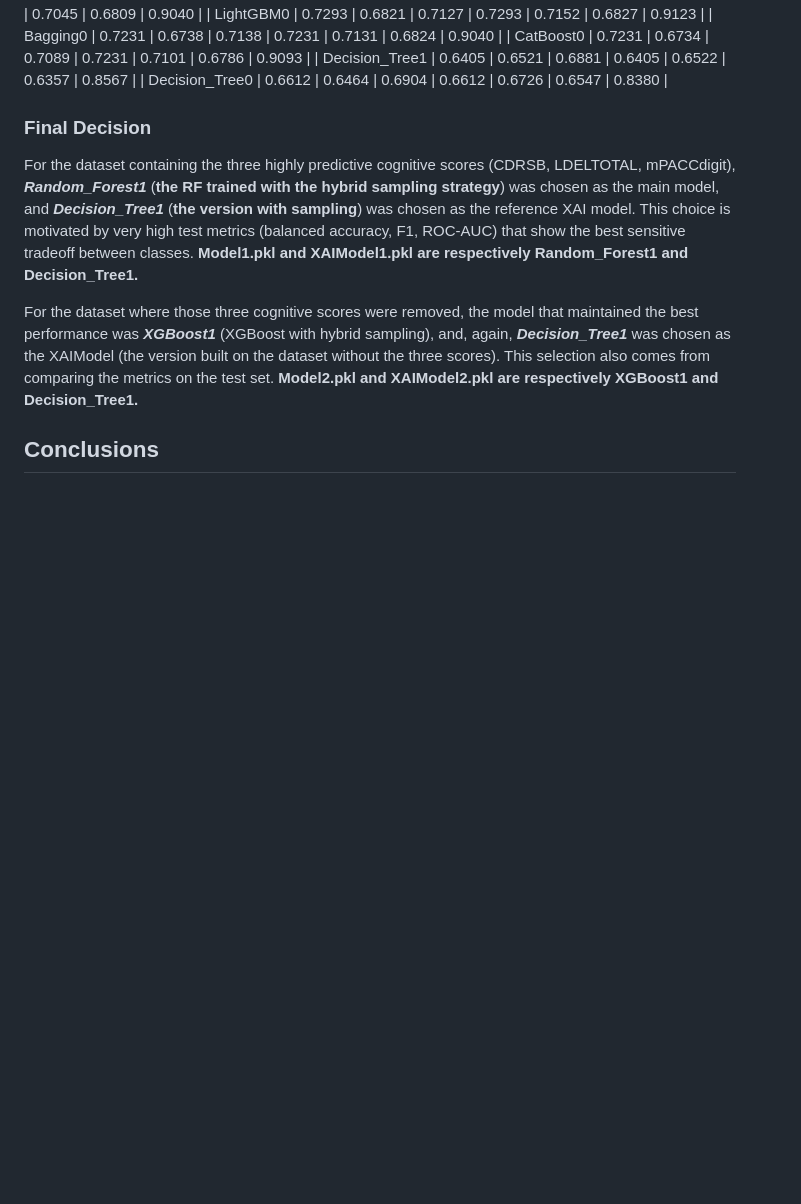
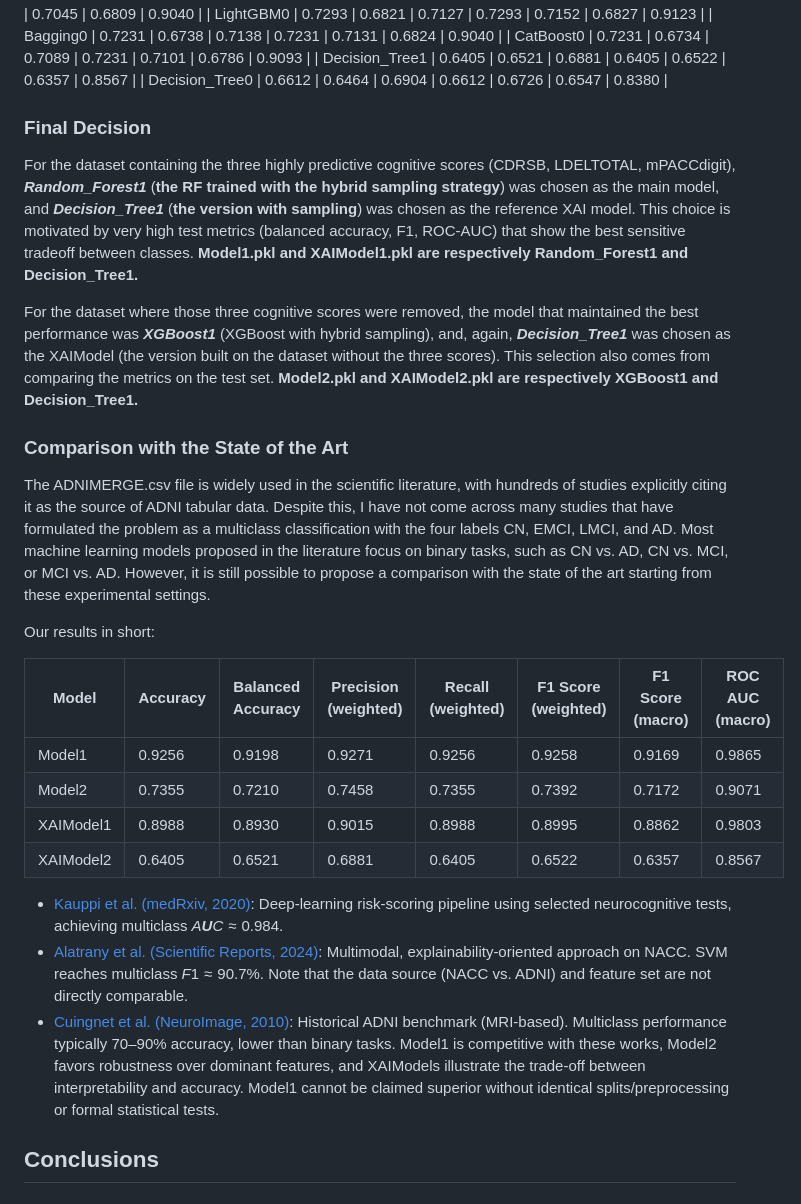
Before and after one commit to Tenshin000/CogniPredictAD, a Markdown page: README.md, the part around the change printed below. GitHub-like rendering; blank space fills up the shorter version.

```diff
--- a/README.md
+++ b/README.md
@@ -370,14 +391,30 @@ The following pages contain the graphs and tables that led to the final evaluati
 | Decision\_Tree1 | 0.6405   | 0.6521            | 0.6881               | 0.6405            | 0.6522              | 0.6357           | 0.8567          |
 | Decision\_Tree0 | 0.6612   | 0.6464            | 0.6904               | 0.6612            | 0.6726              | 0.6547           | 0.8380          |
 
-
-
 ### Final Decision
 For the dataset containing the three highly predictive cognitive scores (CDRSB, LDELTOTAL, mPACCdigit), ***Random_Forest1*** (**the RF trained with the hybrid sampling strategy**) was chosen as the main model, and ***Decision_Tree1*** (**the version with sampling**) was chosen as the reference XAI model. This choice is motivated by very high test metrics (balanced accuracy, F1, ROC-AUC) that show the best sensitive tradeoff between classes.
 **Model1.pkl and XAIModel1.pkl are respectively Random_Forest1 and Decision_Tree1.**
 
 For the dataset where those three cognitive scores were removed, the model that maintained the best performance was ***XGBoost1*** (XGBoost with hybrid sampling), and, again, ***Decision_Tree1*** was chosen as the XAIModel (the version built on the dataset without the three scores). This selection also comes from comparing the metrics on the test set.
 **Model2.pkl and XAIModel2.pkl are respectively XGBoost1 and Decision_Tree1.**
+
+### Comparison with the State of the Art
+The ADNIMERGE.csv file is widely used in the scientific literature, with hundreds of studies explicitly citing it as the source of ADNI tabular data. Despite this, I have not come across many studies that have formulated the problem as a multiclass classification with the four labels CN, EMCI, LMCI, and AD. Most machine learning models proposed in the literature focus on binary tasks, such as CN vs. AD, CN vs. MCI, or MCI vs. AD. However, it is still possible to propose a comparison with the state of the art starting from these experimental settings.
+
+Our results in short:
+
+| Model           | Accuracy | Balanced Accuracy | Precision (weighted) | Recall (weighted) | F1 Score (weighted) | F1 Score (macro) | ROC AUC (macro) |
+| --------------- | -------- | ----------------- | -------------------- | ----------------- | ------------------- | ---------------- | --------------- |
+| Model1          | 0.9256   | 0.9198            | 0.9271               | 0.9256            | 0.9258              | 0.9169           | 0.9865          |
+| Model2          | 0.7355   | 0.7210            | 0.7458               | 0.7355            | 0.7392              | 0.7172           | 0.9071          |
+| XAIModel1       | 0.8988   | 0.8930            | 0.9015               | 0.8988            | 0.8995              | 0.8862           | 0.9803          |
+| XAIModel2       | 0.6405   | 0.6521            | 0.6881               | 0.6405            | 0.6522              | 0.6357           | 0.8567          |
+
+- [Kauppi et al. (medRxiv, 2020)](https://www.medrxiv.org/content/10.1101/2020.11.09.20226746v3): Deep-learning risk-scoring pipeline using selected neurocognitive tests, achieving multiclass *A**U**C* ≈ 0.984.
+- [Alatrany et al. (Scientific Reports, 2024)](https://www.nature.com/articles/s41598-024-51985-w): Multimodal, explainability-oriented approach on NACC. SVM reaches multiclass *F*1 ≈ 90.7%. Note that the data source (NACC vs. ADNI) and feature set are not directly comparable.
+- [Cuingnet et al. (NeuroImage, 2010)](https://adni.loni.usc.edu/adni-publications/Cuingnet_Neuroimage_2010-1.pdf): Historical ADNI benchmark (MRI-based). Multiclass performance typically 70–90% accuracy, lower than binary tasks.
+Model1 is competitive with these works, Model2 favors robustness over dominant features, and XAIModels illustrate the trade-off between interpretability and accuracy. Model1 cannot be claimed superior without identical splits/preprocessing or formal statistical tests.
+
 
 ## Conclusions
 ### Real World Applications
```
Also changed, not shown: other parts of README.md (+21 -0 lines).
